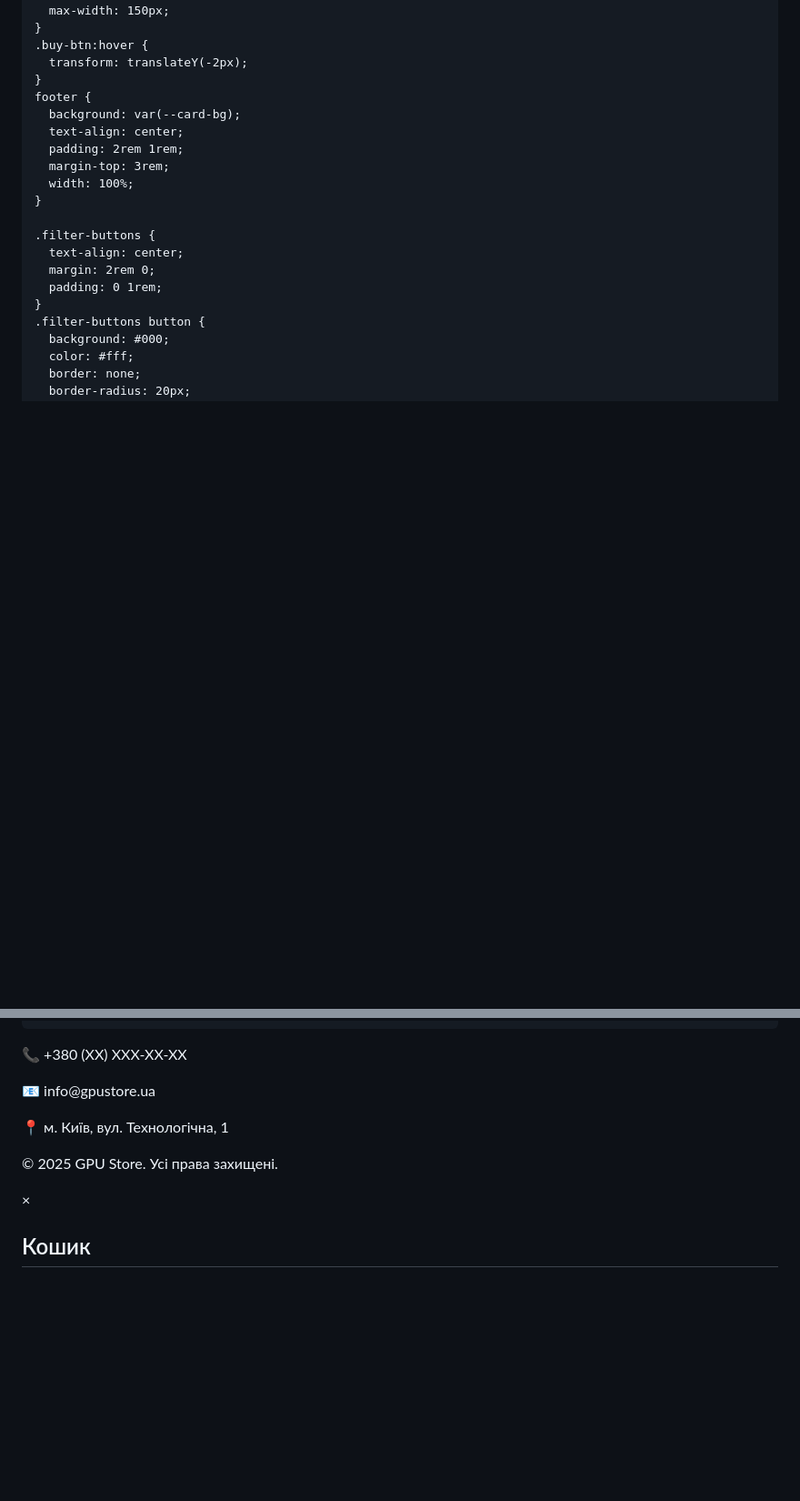
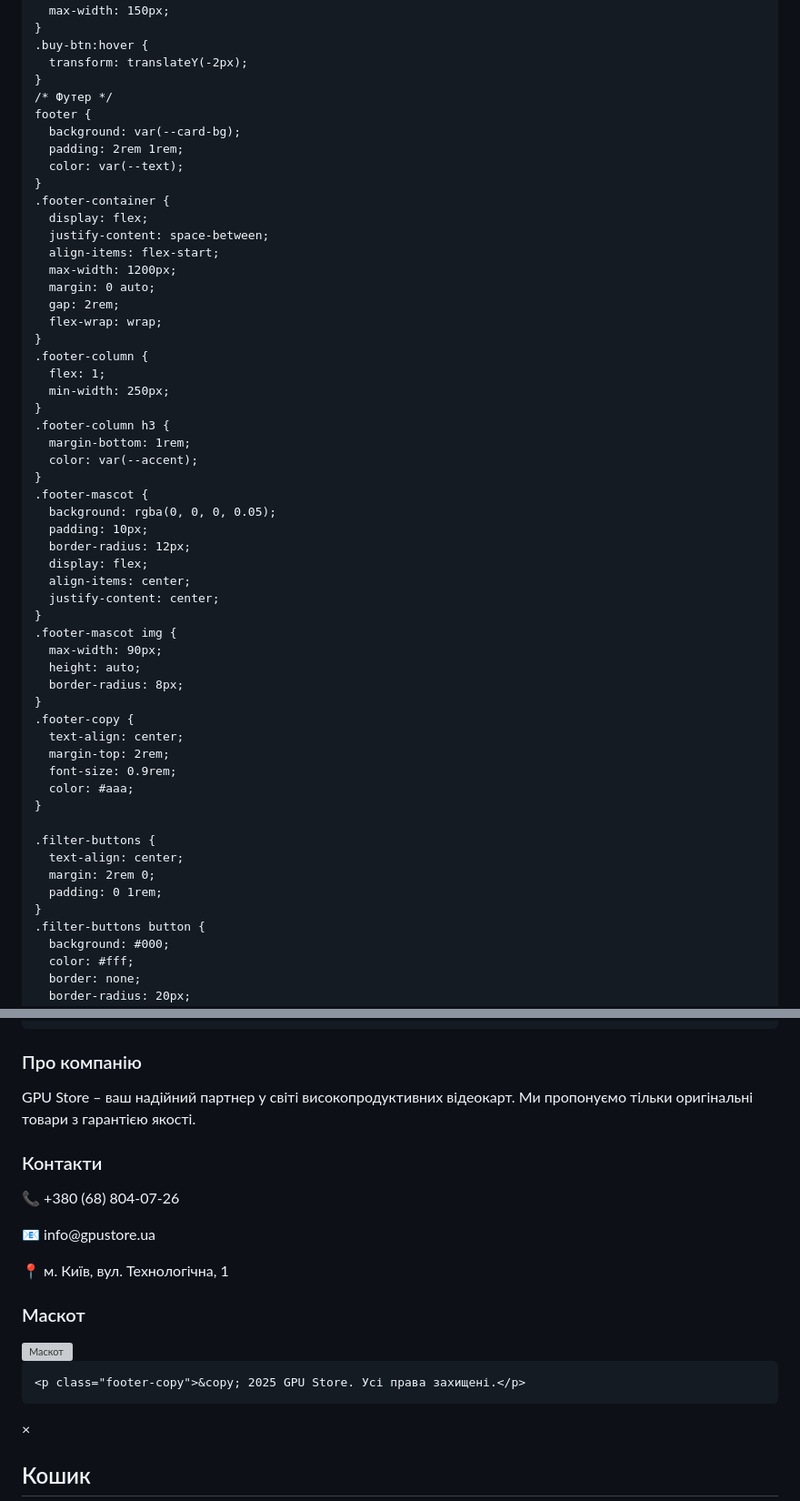
Before and after one commit to darklightis/darklightis.github.io, a Markdown page: README.md, 2 parts joined by grey strips. Shown: that part at 91% size. Drawn GitHub-style; blank space fills up the shorter version; grey boxes are pictures that could not be loaded.

```diff
--- a/README.md
+++ b/README.md
@@ -163,12 +163,47 @@
     .buy-btn:hover {
       transform: translateY(-2px);
     }
+    /* Футер */
     footer {
       background: var(--card-bg);
+      padding: 2rem 1rem;
+      color: var(--text);
+    }
+    .footer-container {
+      display: flex;
+      justify-content: space-between;
+      align-items: flex-start;
+      max-width: 1200px;
+      margin: 0 auto;
+      gap: 2rem;
+      flex-wrap: wrap;
+    }
+    .footer-column {
+      flex: 1;
+      min-width: 250px;
+    }
+    .footer-column h3 {
+      margin-bottom: 1rem;
+      color: var(--accent);
+    }
+    .footer-mascot {
+      background: rgba(0, 0, 0, 0.05);
+      padding: 10px;
+      border-radius: 12px;
+      display: flex;
+      align-items: center;
+      justify-content: center;
+    }
+    .footer-mascot img {
+      max-width: 90px;
+      height: auto;
+      border-radius: 8px;
+    }
+    .footer-copy {
       text-align: center;
-      padding: 2rem 1rem;
-      margin-top: 3rem;
-      width: 100%;
+      margin-top: 2rem;
+      font-size: 0.9rem;
+      color: #aaa;
     }
 
     .filter-buttons {
@@ -583,11 +618,30 @@
     </div>
   </section>
 
-  <footer id="contact">
-    <p>📞 +380 (XX) XXX-XX-XX</p>
-    <p>📧 info@gpustore.ua</p>
-    <p>📍 м. Київ, вул. Технологічна, 1</p>
-    <p>&copy; 2025 GPU Store. Усі права захищені.</p>
+  <footer>
+    <div class="footer-container">
+      <!-- Про компанію -->
+      <div class="footer-column">
+        <h3>Про компанію</h3>
+        <p>GPU Store – ваш надійний партнер у світі високопродуктивних відеокарт. Ми пропонуємо тільки оригінальні товари з гарантією якості.</p>
+      </div>
+      <!-- Контакти -->
+      <div class="footer-column">
+        <h3>Контакти</h3>
+        <p>📞 +380 (68) 804-07-26</p>
+        <p>📧 info@gpustore.ua</p>
+        <p>📍 м. Київ, вул. Технологічна, 1</p>
+      </div>
+      <!-- Маскот -->
+      <div class="footer-column">
+        <h3>Маскот</h3>
+        <div class="footer-mascot">
+          <img src="Photo/Maskot.webp" alt="Маскот">
+        </div>
+      </div>
+    </div>
+
+    <p class="footer-copy">&copy; 2025 GPU Store. Усі права захищені.</p>
   </footer>
 
   <!-- Кошик -->
```
